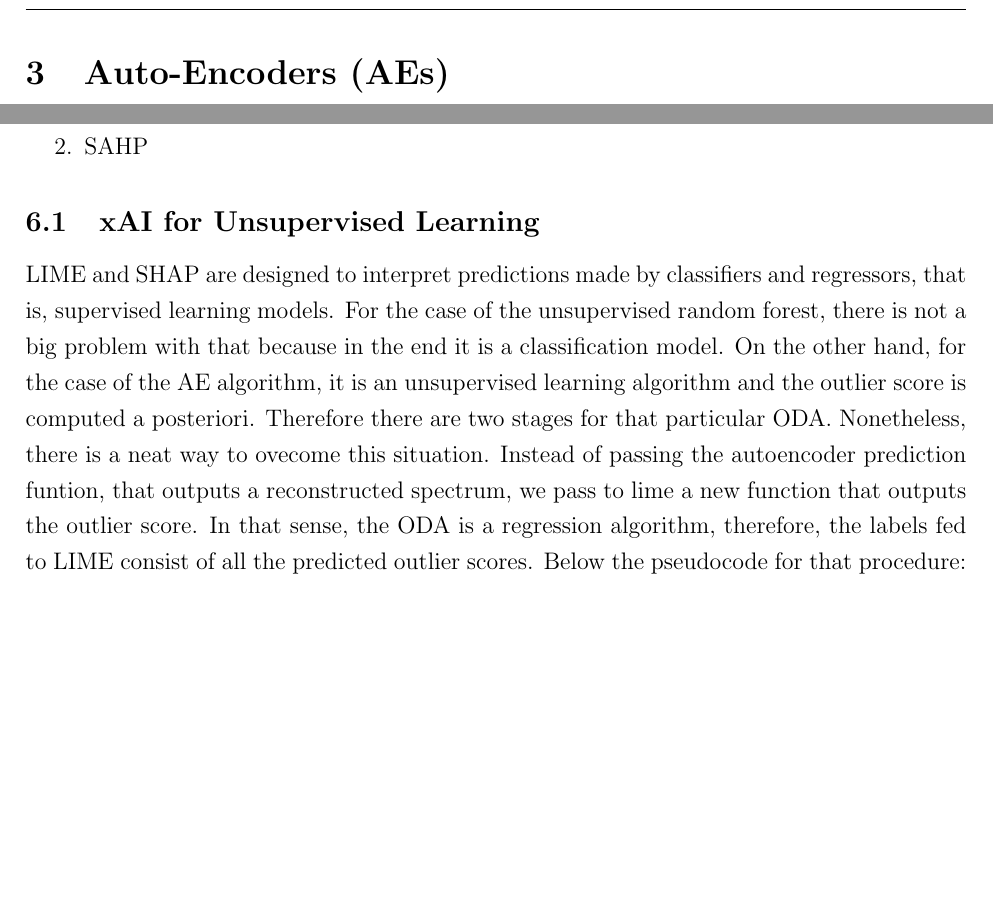
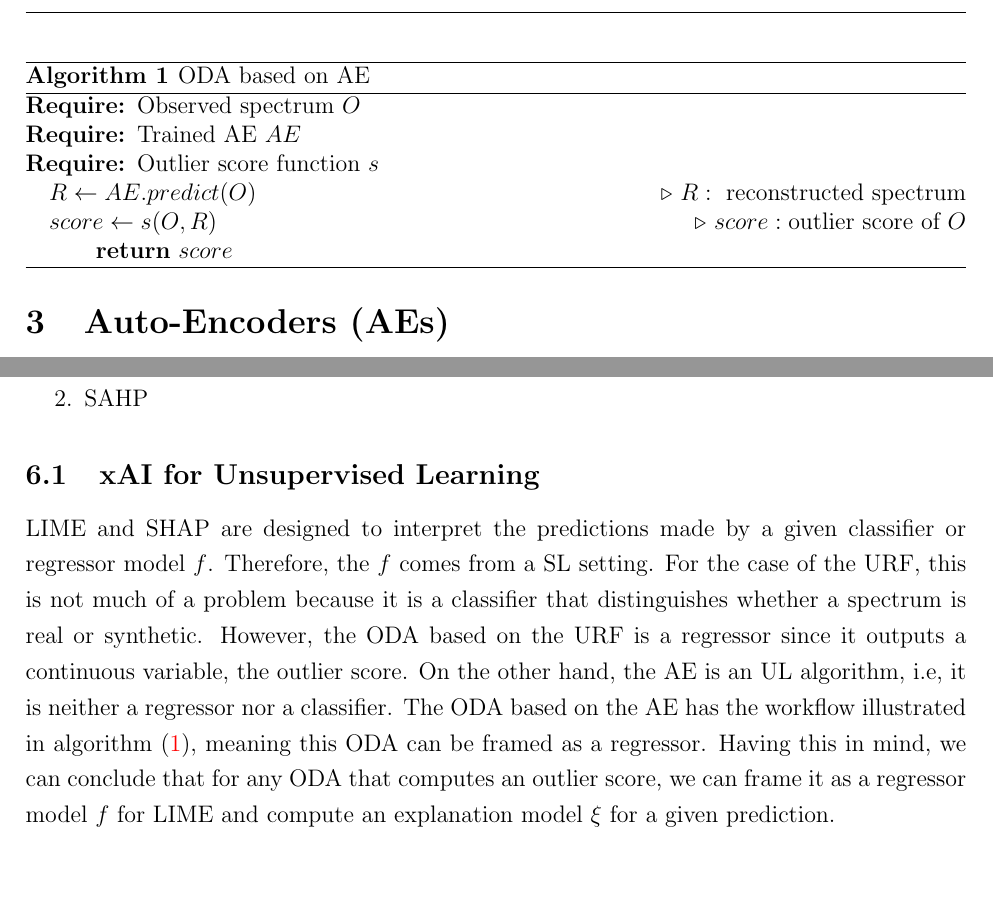
Before and after one commit to ed-ortizm/WtHeSiS, a LaTeX document (LaTeX/OD_astro_memoir.tex, which reads LaTeX/xAI/xAI.tex): two parts of page 7 of 9 before the commit and two parts of page 7 of 10 after it, joined at a grey line, cut at the place of the change, the shorter picture padded with empty space. The pictures show the PDF file LaTeX/OD_astro_memoir.pdf that the author committed with the source.

Commit message:
LIME for UL ODAs explained. Algorithm environment working. atom set for LaTeX :)

```diff
--- a/LaTeX/xAI/xAI.tex
+++ b/LaTeX/xAI/xAI.tex
@@ -9,24 +9,30 @@
 
 \subsection{xAI for Unsupervised Learning}
 
-LIME and SHAP are designed to interpret predictions made by classifiers and regressors, that is, supervised learning
-models. For the case of the unsupervised random forest, there is not a big problem with that because in the end it is a classification model. On the other hand, for the case of the AE algorithm, it is an unsupervised learning algorithm and the outlier score is computed a posteriori. Therefore there are two stages for that particular ODA. Nonetheless, there is a neat way to ovecome this situation. Instead of passing the autoencoder prediction funtion, that outputs a reconstructed spectrum, we pass to lime a new function that outputs the outlier score. In that sense, the ODA is a regression algorithm, therefore, the labels fed to LIME consist of all the predicted outlier scores. Below the pseudocode for that procedure:
+LIME and SHAP are designed to interpret the predictions made by a given
+classifier or regressor model $f$. Therefore, the $f$ comes from a SL setting.
+For the case of the URF, this is not much of a problem because it is a
+classifier that distinguishes whether a spectrum is real or synthetic. However,
+the ODA based on the URF is a regressor since it outputs a continuous variable,
+the outlier score. On the other hand, the AE is an UL algorithm, i.e, it is
+neither a regressor nor a classifier. The ODA based on the AE has the workflow
+illustrated in algorithm (\ref{alg:AE_ODA}), meaning this ODA can be framed as
+a regressor. Having this in mind, we can conclude that for any ODA that computes
+an outlier score, we can frame it as a regressor model $f$ for LIME and compute
+an explanation model $\EModel$ for a given prediction.
 
-% \begin{algorithm}[tb]
-% \begin{algorithmic}
-%   \Require Classifier $f$, Number of samples $N$
-%   \Require Instance $x$, and its interpretable version $x'$
-%   \Require Similarity kernel $\Sim_x$, Length of explanation $K$
-%   \State $\mathcal{Z} \gets \{\}$
-%   \For{$i \in \{1,2,3,...,N\}$}
-%     \State{$z_i'\gets sample\_around(x')$}
-%     \State $\mathcal{Z} \gets \mathcal{Z} \cup \langle z_i', f(z_i), \Sim_x(z_i) \rangle$
-%   \EndFor
-%   \State $w \gets \text{K-Lasso}(\mathcal{Z},K)$  \Comment{with $z_i'$ as features, $f(z)$ as target}
-%   \Return $w$
-% \end{algorithmic}
-% \caption{Sparse Linear Explanations using LIME\label{alg:lime}}
-% \end{algorithm}
-%
+\begin{algorithm}[tb]
+\begin{algorithmic}
+  \Require Observed spectrum $O$
+  \Require Trained AE $AE$
+  \Require Outlier score function $s$
+  \State $R \gets AE.predict(O)$ \Comment{$R:\text{ reconstructed spectrum}$}
+  \State $score \gets s(O,R)$  \Comment{$score:\text{outlier score of }O$}
+
+  \Return $score$
+\end{algorithmic}
+\caption{ODA based on AE\label{alg:AE_ODA}}
+\end{algorithm}
+
 \import{./}{LIME.tex}
 \import{./}{SHAP.tex}
```
Also changed, not shown: LaTeX/OD_astro_memoir.tex (+5 -1 lines), LaTeX/bib/project_books.bib (+0 -29 lines), LaTeX/xAI/LIME.tex (+0 -1 lines), LaTeX/OD_astro_memoir.pdf, LaTeX/outlier_detection_astronomy_memoir.pdf (deleted).
